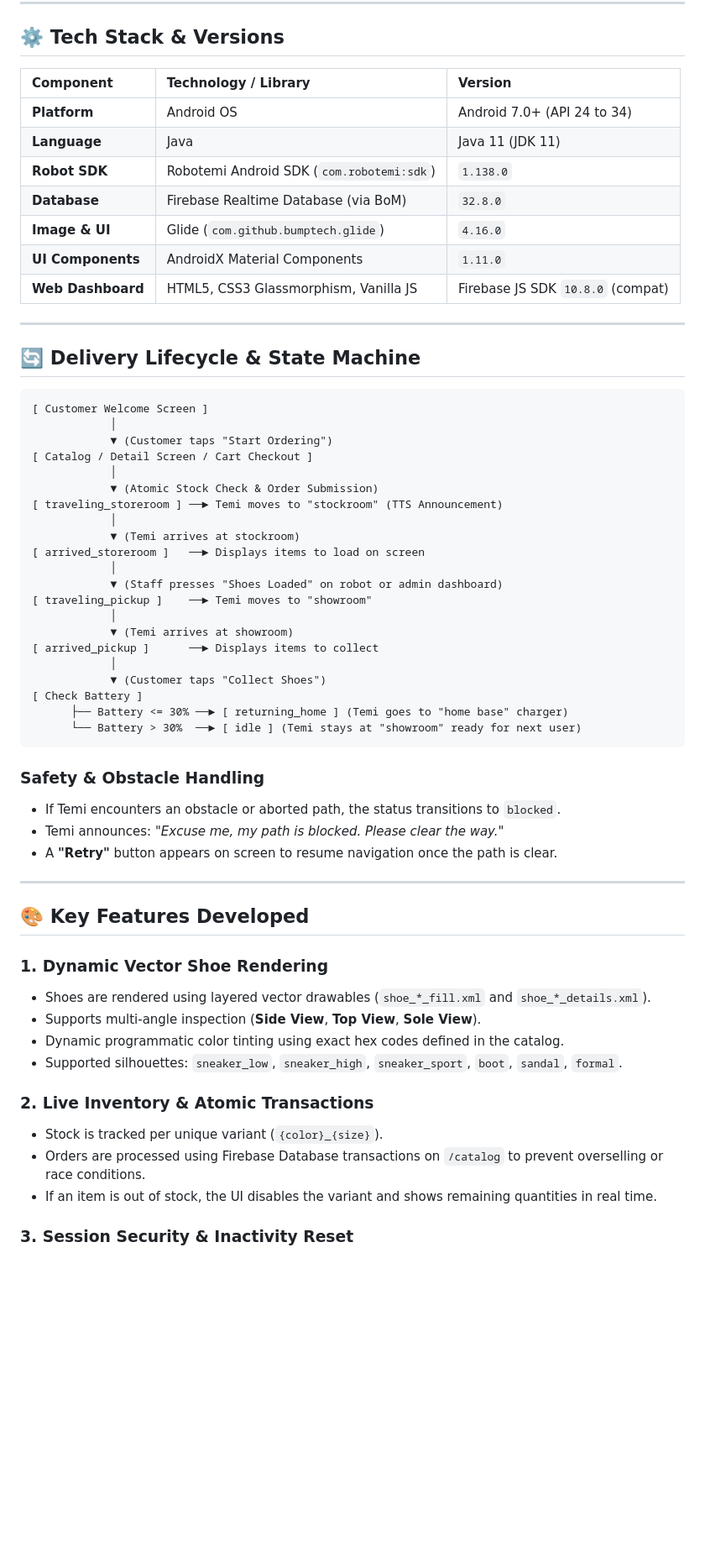
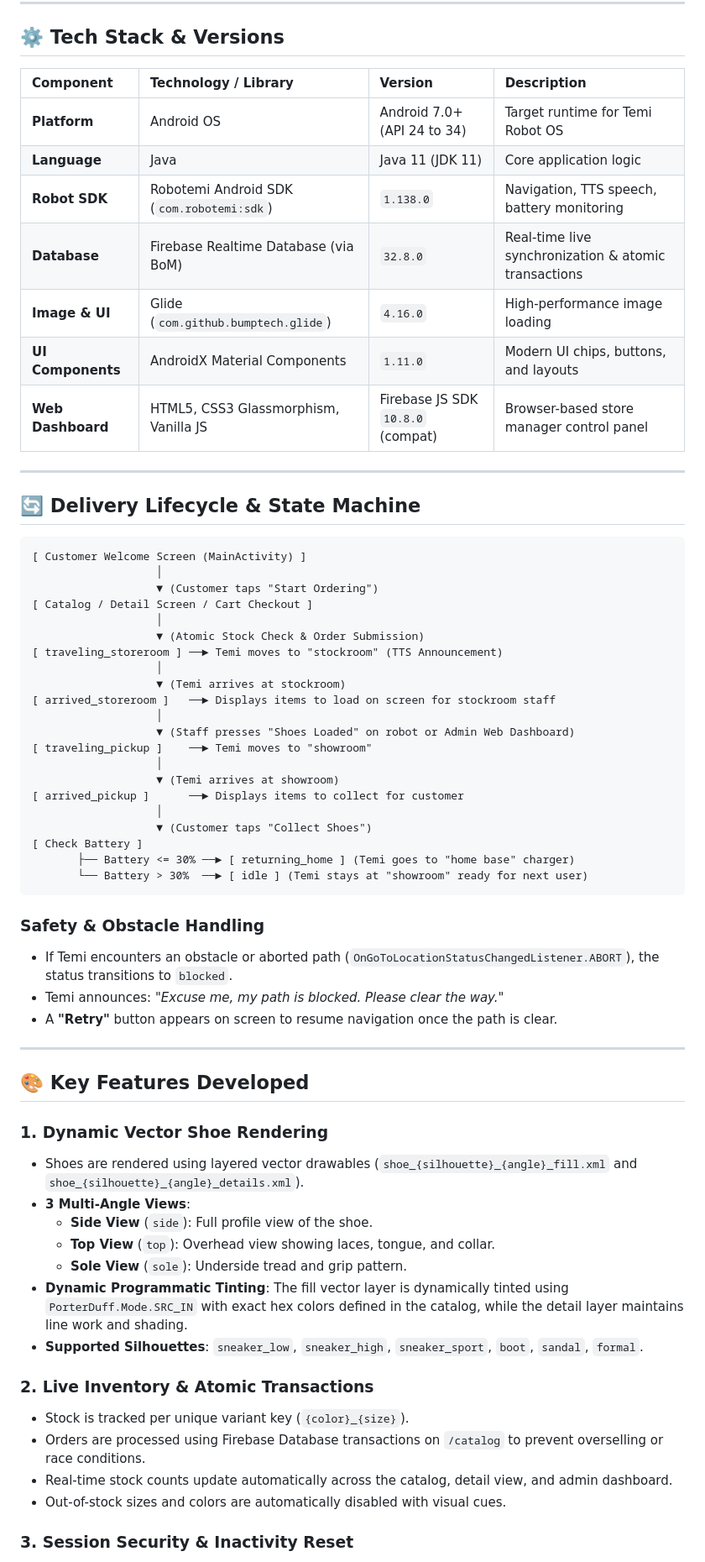
Before and after one commit to DevanshL/Temi-shoe-mart, a Markdown page: README.md, the part around one of its changes. Shown at 84% size. Rendered like a GitHub page; blank space fills up the shorter version.

````diff
--- a/README.md
+++ b/README.md
@@ -74,46 +74,46 @@ Temi-shoe-mart/
 
 ## ⚙️ Tech Stack & Versions
 
-| Component | Technology / Library | Version |
-| :--- | :--- | :--- |
-| **Platform** | Android OS | Android 7.0+ (API 24 to 34) |
-| **Language** | Java | Java 11 (JDK 11) |
-| **Robot SDK** | Robotemi Android SDK (`com.robotemi:sdk`) | `1.138.0` |
-| **Database** | Firebase Realtime Database (via BoM) | `32.8.0` |
-| **Image & UI** | Glide (`com.github.bumptech.glide`) | `4.16.0` |
-| **UI Components** | AndroidX Material Components | `1.11.0` |
-| **Web Dashboard** | HTML5, CSS3 Glassmorphism, Vanilla JS | Firebase JS SDK `10.8.0` (compat) |
+| Component | Technology / Library | Version | Description |
+| :--- | :--- | :--- | :--- |
+| **Platform** | Android OS | Android 7.0+ (API 24 to 34) | Target runtime for Temi Robot OS |
+| **Language** | Java | Java 11 (JDK 11) | Core application logic |
+| **Robot SDK** | Robotemi Android SDK (`com.robotemi:sdk`) | `1.138.0` | Navigation, TTS speech, battery monitoring |
+| **Database** | Firebase Realtime Database (via BoM) | `32.8.0` | Real-time live synchronization & atomic transactions |
+| **Image & UI** | Glide (`com.github.bumptech.glide`) | `4.16.0` | High-performance image loading |
+| **UI Components** | AndroidX Material Components | `1.11.0` | Modern UI chips, buttons, and layouts |
+| **Web Dashboard** | HTML5, CSS3 Glassmorphism, Vanilla JS | Firebase JS SDK `10.8.0` (compat) | Browser-based store manager control panel |
 
 ---
 
 ## 🔄 Delivery Lifecycle & State Machine
 
 ```
-[ Customer Welcome Screen ]
-            │
-            ▼ (Customer taps "Start Ordering")
+[ Customer Welcome Screen (MainActivity) ]
+                   │
+                   ▼ (Customer taps "Start Ordering")
 [ Catalog / Detail Screen / Cart Checkout ]
-            │
-            ▼ (Atomic Stock Check & Order Submission)
+                   │
+                   ▼ (Atomic Stock Check & Order Submission)
 [ traveling_storeroom ] ──► Temi moves to "stockroom" (TTS Announcement)
-            │
-            ▼ (Temi arrives at stockroom)
-[ arrived_storeroom ]   ──► Displays items to load on screen
-            │
-            ▼ (Staff presses "Shoes Loaded" on robot or admin dashboard)
+                   │
+                   ▼ (Temi arrives at stockroom)
+[ arrived_storeroom ]   ──► Displays items to load on screen for stockroom staff
+                   │
+                   ▼ (Staff presses "Shoes Loaded" on robot or Admin Web Dashboard)
 [ traveling_pickup ]    ──► Temi moves to "showroom"
-            │
-            ▼ (Temi arrives at showroom)
-[ arrived_pickup ]      ──► Displays items to collect
-            │
-            ▼ (Customer taps "Collect Shoes")
+                   │
+                   ▼ (Temi arrives at showroom)
+[ arrived_pickup ]      ──► Displays items to collect for customer
+                   │
+                   ▼ (Customer taps "Collect Shoes")
 [ Check Battery ]
-      ├── Battery <= 30% ──► [ returning_home ] (Temi goes to "home base" charger)
-      └── Battery > 30%  ──► [ idle ] (Temi stays at "showroom" ready for next user)
+       ├── Battery <= 30% ──► [ returning_home ] (Temi goes to "home base" charger)
+       └── Battery > 30%  ──► [ idle ] (Temi stays at "showroom" ready for next user)
 ```
 
 ### Safety & Obstacle Handling
-- If Temi encounters an obstacle or aborted path, the status transitions to `blocked`.
+- If Temi encounters an obstacle or aborted path (`OnGoToLocationStatusChangedListener.ABORT`), the status transitions to `blocked`.
 - Temi announces: *"Excuse me, my path is blocked. Please clear the way."*
 - A **"Retry"** button appears on screen to resume navigation once the path is clear.
 
@@ -122,14 +122,18 @@ Temi-shoe-mart/
 ## 🎨 Key Features Developed
 
 ### 1. Dynamic Vector Shoe Rendering
-- Shoes are rendered using layered vector drawables (`shoe_*_fill.xml` and `shoe_*_details.xml`).
-- Supports multi-angle inspection (**Side View**, **Top View**, **Sole View**).
-- Dynamic programmatic color tinting using exact hex codes defined in the catalog.
-- Supported silhouettes: `sneaker_low`, `sneaker_high`, `sneaker_sport`, `boot`, `sandal`, `formal`.
+- Shoes are rendered using layered vector drawables (`shoe_{silhouette}_{angle}_fill.xml` and `shoe_{silhouette}_{angle}_details.xml`).
+- **3 Multi-Angle Views**:
+  - **Side View** (`side`): Full profile view of the shoe.
+  - **Top View** (`top`): Overhead view showing laces, tongue, and collar.
+  - **Sole View** (`sole`): Underside tread and grip pattern.
+- **Dynamic Programmatic Tinting**: The fill vector layer is dynamically tinted using `PorterDuff.Mode.SRC_IN` with exact hex colors defined in the catalog, while the detail layer maintains line work and shading.
+- **Supported Silhouettes**: `sneaker_low`, `sneaker_high`, `sneaker_sport`, `boot`, `sandal`, `formal`.
 
 ### 2. Live Inventory & Atomic Transactions
-- Stock is tracked per unique variant (`{color}_{size}`).
+- Stock is tracked per unique variant key (`{color}_{size}`).
 - Orders are processed using Firebase Database transactions on `/catalog` to prevent overselling or race conditions.
-- If an item is out of stock, the UI disables the variant and shows remaining quantities in real time.
+- Real-time stock counts update automatically across the catalog, detail view, and admin dashboard.
+- Out-of-stock sizes and colors are automatically disabled with visual cues.
 
 ### 3. Session Security & Inactivity Reset
````
Also changed, not shown: other parts of README.md (+109 -28 lines).
